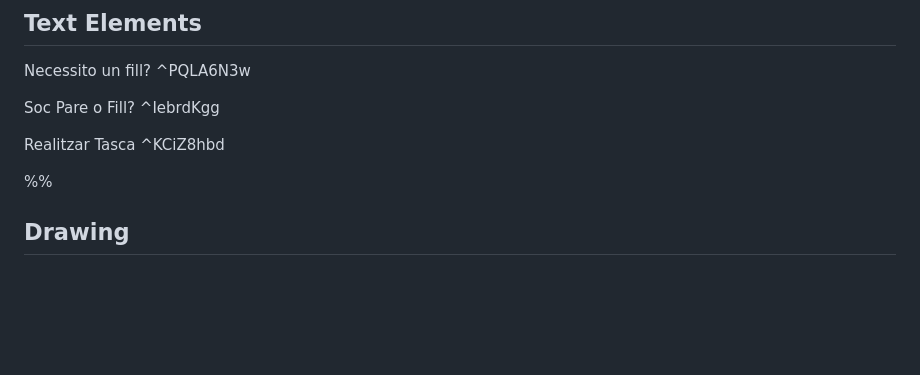
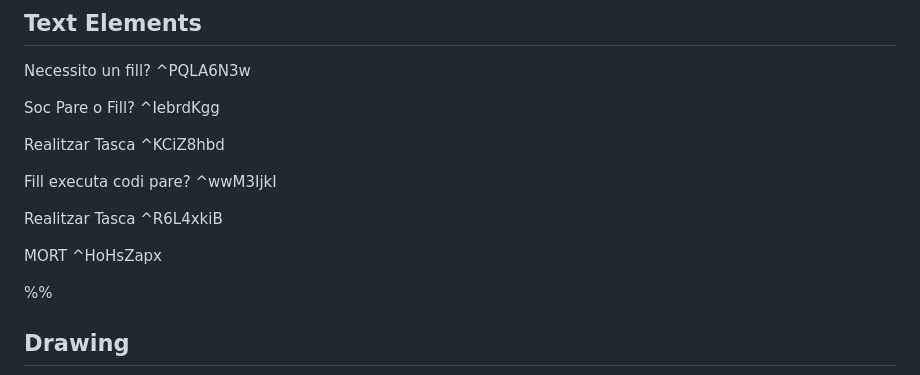
Before and after one commit to impulsado/EternalFIB, a Markdown page: Excalidraw/Drawing 2024-10-14 10.24.23.excalidraw.md, the part around the change printed below. Drawn GitHub-style; blank space fills up the shorter version.

```diff
--- a/Excalidraw/Drawing 2024-10-14 10.24.23.excalidraw.md
+++ b/Excalidraw/Drawing 2024-10-14 10.24.23.excalidraw.md
@@ -14,6 +14,12 @@ Necessito un fill? ^PQLA6N3w
 Soc Pare o Fill? ^IebrdKgg
 
 Realitzar Tasca ^KCiZ8hbd
+
+Fill executa codi pare? ^wwM3IjkI
+
+Realitzar Tasca ^R6L4xkiB
+
+MORT ^HoHsZapx
 
 %%
 ## Drawing
```
Also changed, not shown: other parts of Excalidraw/Drawing 2024-10-14 10.24.23.excalidraw.md (+22 -4 lines).
